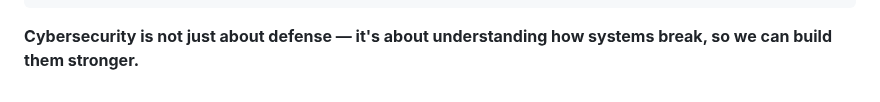
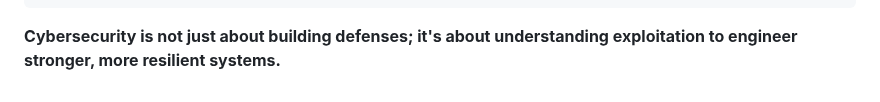
Before and after one commit to secwexen/secwexen, a Markdown page: README.md, the part around the change. Drawn GitHub-style.

````diff
--- a/README.md
+++ b/README.md
@@ -214,5 +214,4 @@ ossyNMMMNyMMhsssssssssssssshmmmhssssssso
         `:+ssssssssssssssssss+:`
             .-/+oossssoo+/-.`
 ```
-
-**Cybersecurity is not just about defense — it's about understanding how systems break, so we can build them stronger.**
+**Cybersecurity is not just about building defenses; it's about understanding exploitation to engineer stronger, more resilient systems.**
````
